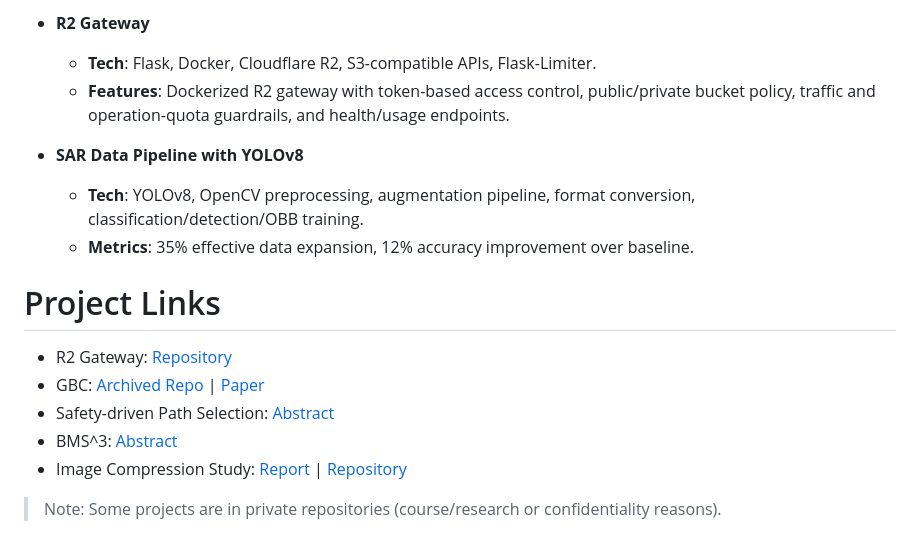
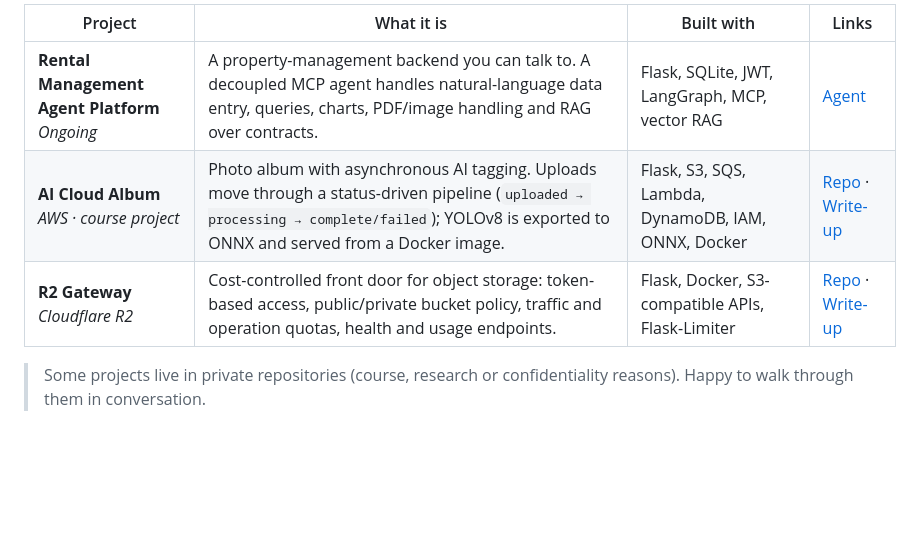
Before and after one commit to HungryNeko/HungryNeko, a Markdown page: README.md, the part around one of its changes. GitHub-like rendering; blank space fills up the shorter version.

```diff
--- a/README.md
+++ b/README.md
@@ -48,24 +46,8 @@
 
-- **R2 Gateway**
-  - **Tech**: Flask, Docker, Cloudflare R2, S3-compatible APIs, Flask-Limiter.
-  - **Features**: Dockerized R2 gateway with token-based access control, public/private bucket policy, traffic and operation-quota guardrails, and health/usage endpoints.
+| Project | What it is | Built with | Links |
+| --- | --- | --- | --- |
+| **Rental Management Agent Platform**<br>*Ongoing* | A property-management backend you can talk to. A decoupled MCP agent handles natural-language data entry, queries, charts, PDF/image handling and RAG over contracts. | Flask, SQLite, JWT, LangGraph, MCP, vector RAG | [Agent](https://github.com/HungryNeko/AI_Agent) |
+| **AI Cloud Album**<br>*AWS · course project* | Photo album with asynchronous AI tagging. Uploads move through a status-driven pipeline (`uploaded → processing → complete/failed`); YOLOv8 is exported to ONNX and served from a Docker image. | Flask, S3, SQS, Lambda, DynamoDB, IAM, ONNX, Docker | [Repo](https://github.com/HungryNeko/AI-Cloud-Album-AWS-) · [Write-up](https://fujisaki.top/pages/tech/aws-cloud-album-project/post.html) |
+| **R2 Gateway**<br>*Cloudflare R2* | Cost-controlled front door for object storage: token-based access, public/private bucket policy, traffic and operation quotas, health and usage endpoints. | Flask, Docker, S3-compatible APIs, Flask-Limiter | [Repo](https://github.com/HungryNeko/r2-gateway) · [Write-up](https://fujisaki.top/pages/tech/r2-gateway-cost-controlled-s3-compatible-object-storage-gateway/post.html) |
 
-- **SAR Data Pipeline with YOLOv8**
-  - **Tech**: YOLOv8, OpenCV preprocessing, augmentation pipeline, format conversion, classification/detection/OBB training.
-  - **Metrics**: 35% effective data expansion, 12% accuracy improvement over baseline.
-
-<!--# What I have uploaded
-- Experiment projects for papers
-- Some class projects
-- Personal projects
-- Some web links and files for personal use
-- Notice: Some repositories are not published (for personal use or for certain confidentiality reasons)-->
-
-# Project Links
-- R2 Gateway: [Repository](https://github.com/HungryNeko/r2-gateway)
-- GBC: [Archived Repo](https://github.com/ffftuanxxx/GBC) | [Paper](https://dl.acm.org/doi/10.1145/3703619.3706039)
-- Safety-driven Path Selection: [Abstract](https://fujisaki.top/2025/04/15/safety-driven-path-selection-using-reinforcement-learning-in-autonomous-driving/)
-- BMS^3: [Abstract](https://fujisaki.top/2024/11/02/bms3-bayesian-modeling-based-swinunet-segmentation-on-self-distillation-architecture/)
-- Image Compression Study: [Report](https://github.com/HungryNeko/EE510project/blob/main/EE510_Report.pdf) | [Repository](https://github.com/HungryNeko/EE510project/)
-
-> Note: Some projects are in private repositories (course/research or confidentiality reasons).
+> Some projects live in private repositories (course, research or confidentiality reasons). Happy to walk through them in conversation.
```
Also changed, not shown: other parts of README.md (+34 -36 lines).
